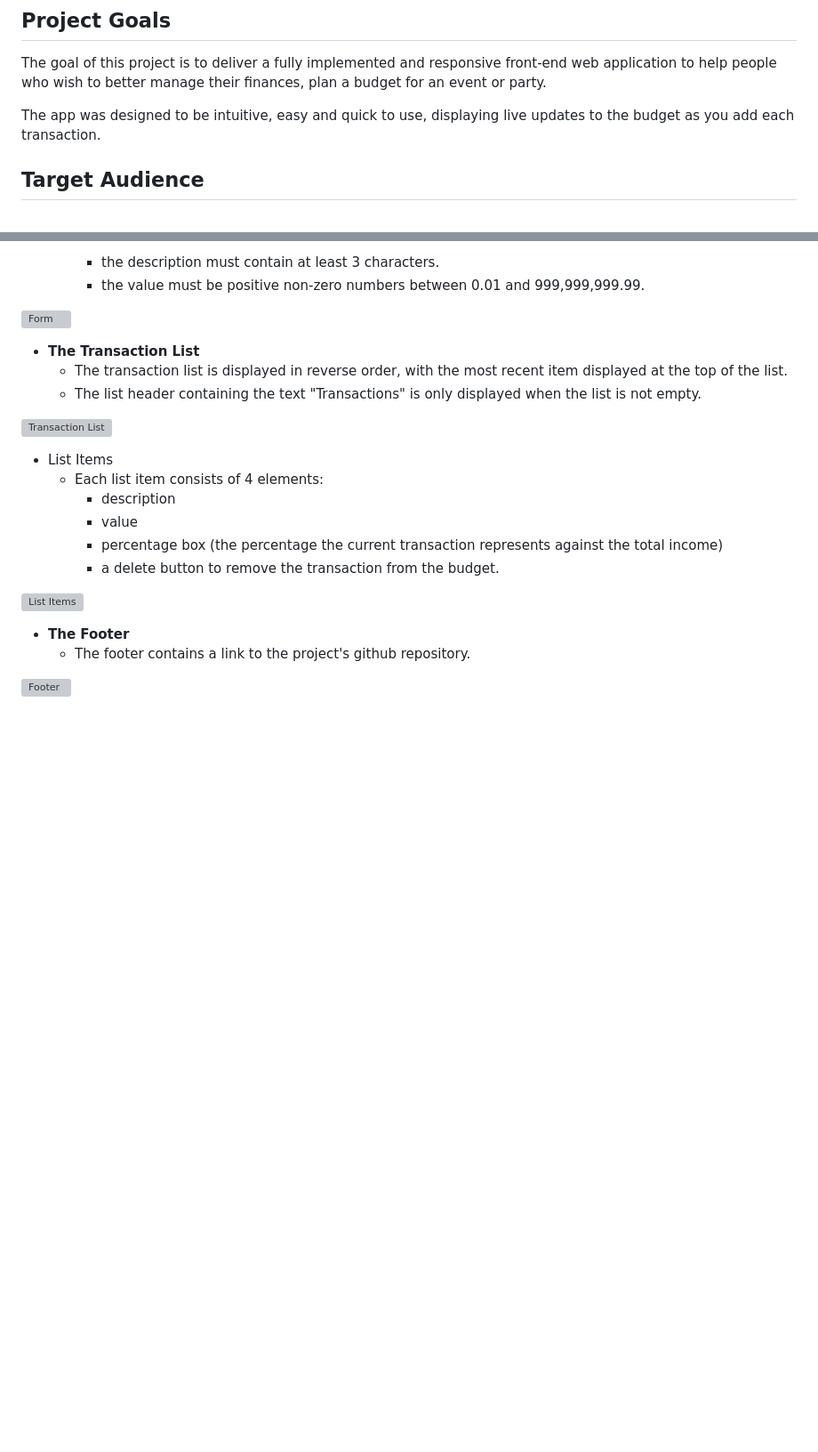
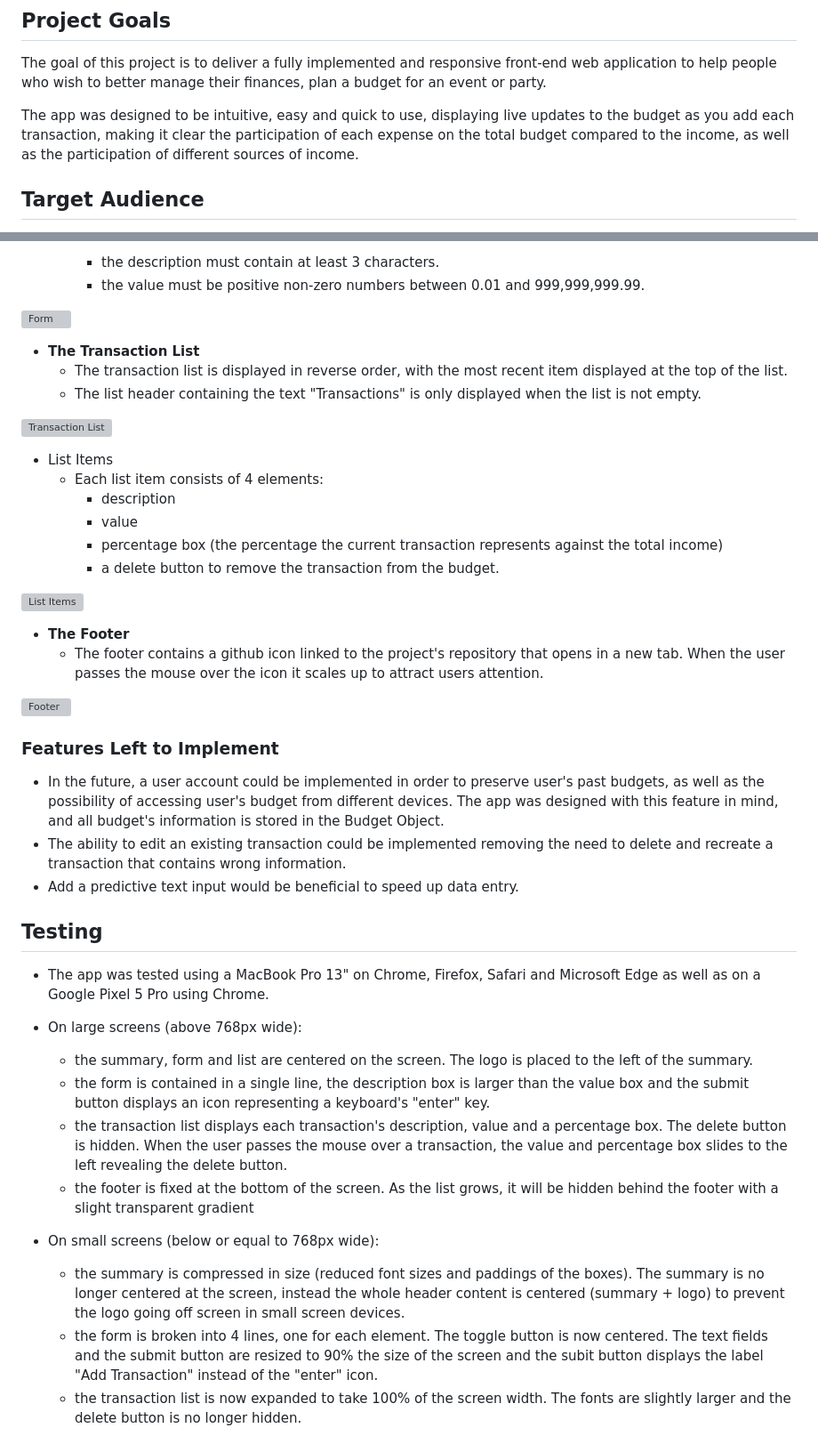
Before and after one commit to alexandrearantes1/budget-planner, a Markdown page: README.md, 2 parts joined by grey strips. Shown at 89% size. Rendered like a GitHub page; blank space fills up the shorter version; grey boxes are pictures that could not be loaded.

```diff
--- a/README.md
+++ b/README.md
@@ -10,7 +10,7 @@ The app was designed with easy of use in mind, it is fully responsive to work on
 
 The goal of this project is to deliver a fully implemented and responsive front-end web application to help people who wish to better manage their finances, plan a budget for an event or party.
 
-The app was designed to be intuitive, easy and quick to use, displaying live updates to the budget as you add each transaction.
+The app was designed to be intuitive, easy and quick to use, displaying live updates to the budget as you add each transaction, making it clear the participation of each expense on the total budget compared to the income, as well as the participation of different sources of income.
 
 ## Target Audience
 
@@ -56,8 +56,26 @@ The Budget Planner is divided into 4 main sections. The header contains the logo
 
   ![List Items](https://alexandrearantes1.github.io/budget-planner/assets/images/readme/list-items.png)
 
-
 - __The Footer__
-  - The footer contains a link to the project's github repository.
+  - The footer contains a github icon linked to the project's repository that opens in a new tab. When the user passes the mouse over the icon it scales up to attract users attention.
 
 ![Footer](https://alexandrearantes1.github.io/budget-planner/assets/images/readme/footer.png)
+
+### Features Left to Implement
+  - In the future, a user account could be implemented in order to preserve user's past budgets, as well as the possibility of accessing user's budget from different devices. The app was designed with this feature in mind, and all budget's information is stored in the Budget Object.
+  - The ability to edit an existing transaction could be implemented removing the need to delete and recreate a transaction that contains wrong information.
+  - Add a predictive text input would be beneficial to speed up data entry.
+
+## Testing
+ - The app was tested using a MacBook Pro 13" on Chrome, Firefox, Safari and Microsoft Edge as well as on a Google Pixel 5 Pro using Chrome.
+
+ - On large screens (above 768px wide):
+   - the summary, form and list are centered on the screen. The logo is placed to the left of the summary.
+   - the form is contained in a single line, the description box is larger than the value box and the submit button displays an icon representing a keyboard's "enter" key.
+   - the transaction list displays each transaction's description, value and a percentage box. The delete button is hidden. When the user passes the mouse over a transaction, the value and percentage box slides to the left revealing the delete button.
+   - the footer is fixed at the bottom of the screen. As the list grows, it will be hidden behind the footer with a slight transparent gradient
+
+ - On small screens (below or equal to 768px wide):
+   - the summary is compressed in size (reduced font sizes and paddings of the boxes). The summary is no longer centered at the screen, instead the whole header content is centered (summary + logo) to prevent the logo going off screen in small screen devices.
+   - the form is broken into 4 lines, one for each element. The toggle button is now centered. The text fields and the submit button are resized to 90% the size of the screen and the subit button displays the label "Add Transaction" instead of the "enter" icon.
+   - the transaction list is now expanded to take 100% of the screen width. The fonts are slightly larger and the delete button is no longer hidden.
```
